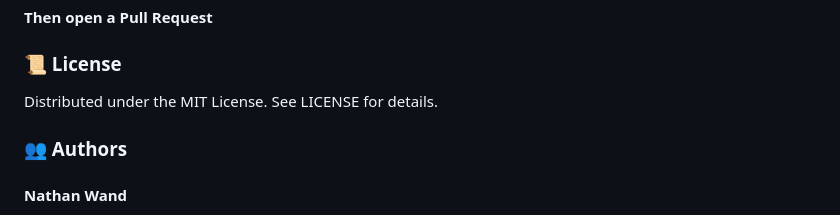
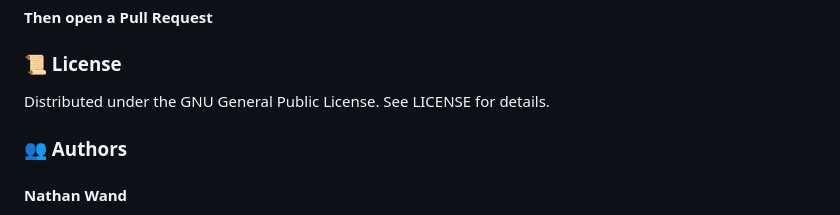
Before and after one commit to natersalad/SupportBLKGNV, a Markdown page: README.md, the part around the change. Rendered like a GitHub page.

```diff
--- a/README.md
+++ b/README.md
@@ -173,7 +173,7 @@ git push origin feature/amazing-idea
 #### Then open a Pull Request
 
 ### 📜 License
-Distributed under the MIT License. See LICENSE for details.
+Distributed under the GNU General Public License. See LICENSE for details.
 
 ### 👥 Authors
 #### Nathan Wand
```
